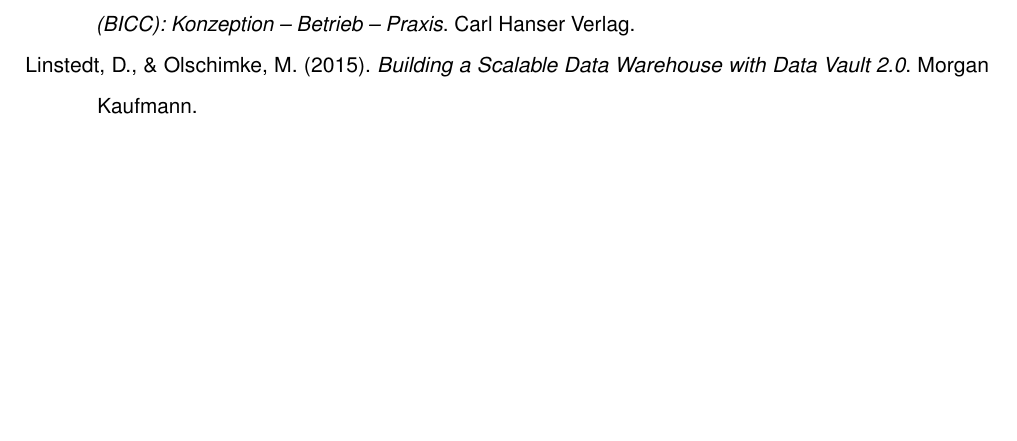
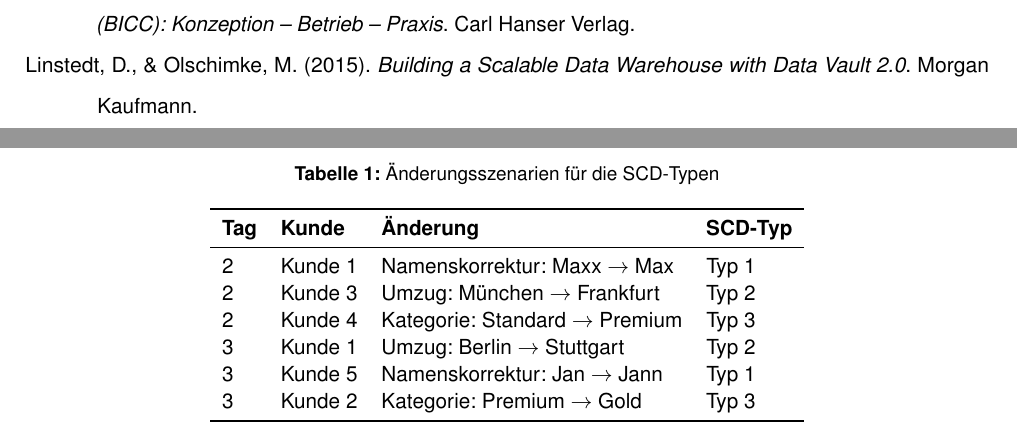
Before and after one commit to svenb23/BI, a LaTeX document (reports/report.tex): part of page 12 of 13 before the commit and two parts of pages 12 and 13 of 13 after it, the two joined at a grey line, cut so that both start at the same text, the shorter picture padded with empty space. Compiled offline with pdfLaTeX.

Commit message:
Move SCD change scenarios table to appendix

```diff
--- a/reports/report.tex
+++ b/reports/report.tex
@@ -321,4 +325,22 @@
 
 % TODO: Quellcode, Screenshots, vollständige Tabellen
 
+\begin{table}[H]
+\centering
+\caption{Änderungsszenarien für die SCD-Typen}
+\label{tab:aenderungen}
+\begin{tabular}{llll}
+\toprule
+\textbf{Tag} & \textbf{Kunde} & \textbf{Änderung} & \textbf{SCD-Typ} \\
+\midrule
+2 & Kunde 1 & Namenskorrektur: Maxx $\rightarrow$ Max & Typ 1 \\
+2 & Kunde 3 & Umzug: München $\rightarrow$ Frankfurt & Typ 2 \\
+2 & Kunde 4 & Kategorie: Standard $\rightarrow$ Premium & Typ 3 \\
+3 & Kunde 1 & Umzug: Berlin $\rightarrow$ Stuttgart & Typ 2 \\
+3 & Kunde 5 & Namenskorrektur: Jan $\rightarrow$ Jann & Typ 1 \\
+3 & Kunde 2 & Kategorie: Premium $\rightarrow$ Gold & Typ 3 \\
+\bottomrule
+\end{tabular}
+\end{table}
+
 \end{document}
```
Also changed, not shown: reports/report.pdf, reports/report.tex (4 more changed lines).
